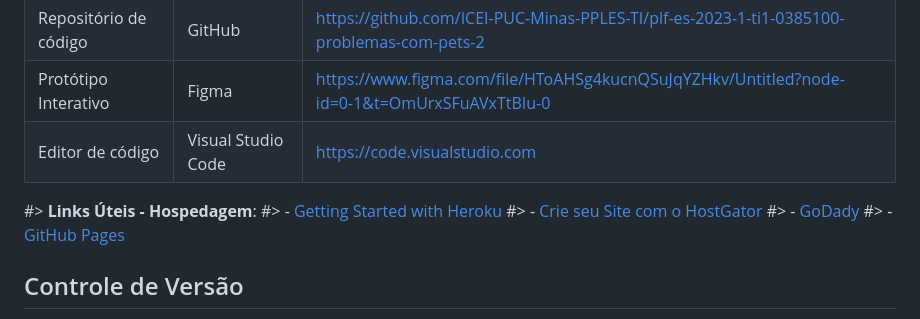
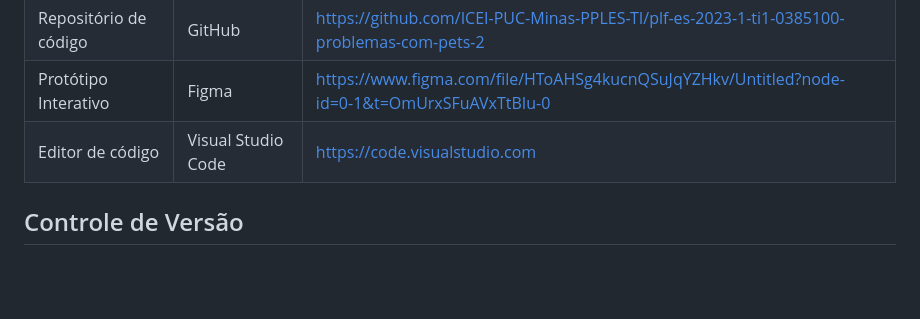
Before and after one commit to ICEI-PUC-Minas-PPLES-TI/plf-es-2023-1-ti1-0385100-problemas-com-pets-2, a Markdown page: docs/relatorio/Relatorio Tecnico - TEMPLATE.md, the part around the change. Drawn GitHub-style; blank space fills up the shorter version.

Commit message:
Update Tools for work

```diff
--- a/docs/relatorio/Relatorio Tecnico - TEMPLATE.md
+++ b/docs/relatorio/Relatorio Tecnico - TEMPLATE.md
@@ -205,12 +205,6 @@ O grupo começou o trabalho criando uma matriz de alinhamento CSD e montando uma
 |Protótipo Interativo | Figma | https://www.figma.com/file/HToAHSg4kucnQSuJqYZHkv/Untitled?node-id=0-1&t=OmUrxSFuAVxTtBIu-0 |
 |Editor de código | Visual Studio Code | https://code.visualstudio.com |
 
-#> **Links Úteis - Hospedagem**:
-#> - [Getting Started with Heroku](https://devcenter.heroku.com/start)
-#> - [Crie seu Site com o HostGator](https://www.hostgator.com.br/como-publicar-seu-site)
-#> - [GoDady](https://br.godaddy.com/how-to)
-#> - [GitHub Pages](https://pages.github.com/)
-
 ## Controle de Versão
 
 
```
